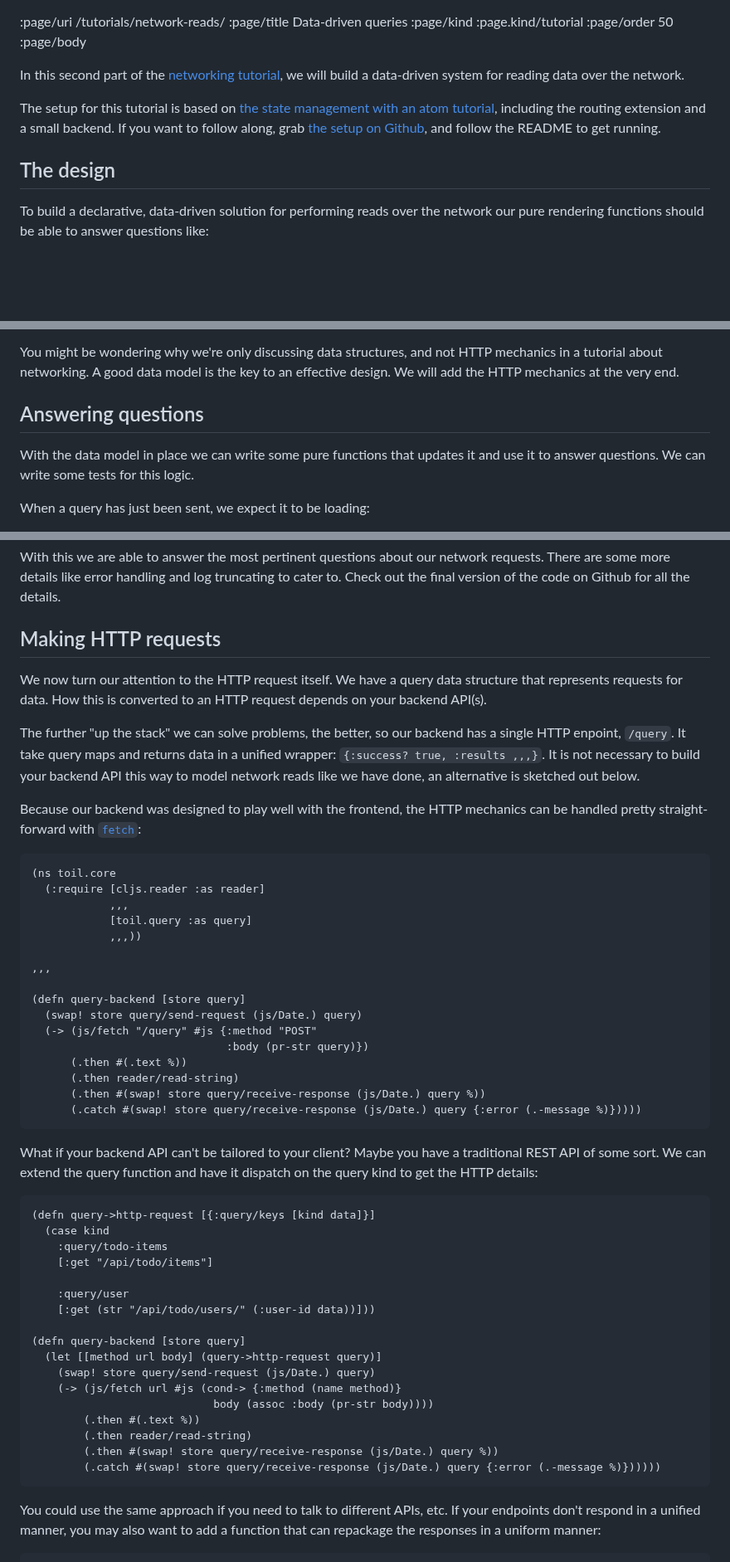
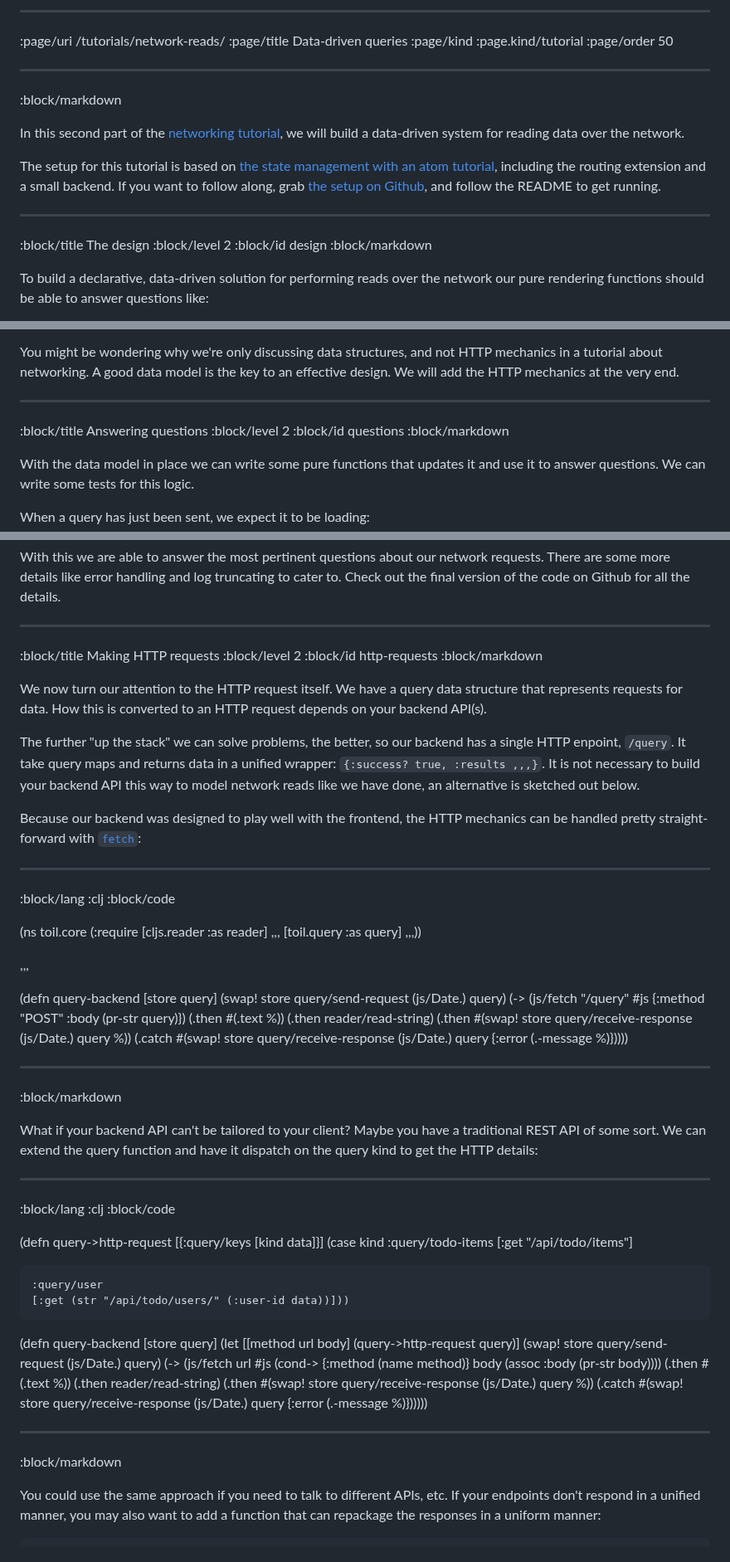
Before and after one commit to cjohansen/replicant-docs, a Markdown page: content/network-reads.md, 3 parts joined by grey strips. Shown at 83% size. Rendered like a GitHub page; blank space fills up the shorter version.

Commit message:
Make the data-driven queries tutorial presentable

````diff
--- a/content/network-reads.md
+++ b/content/network-reads.md
@@ -1,8 +1,11 @@
+--------------------------------------------------------------------------------
 :page/uri /tutorials/network-reads/
 :page/title Data-driven queries
 :page/kind :page.kind/tutorial
 :page/order 50
-:page/body
+
+--------------------------------------------------------------------------------
+:block/markdown
 
 In this second part of the [networking tutorial](/tutorials/network/), we will
 build a data-driven system for reading data over the network.
@@ -13,7 +16,11 @@ backend. If you want to follow along, grab [the setup on
 Github](https://github.com/cjohansen/replicant-networking/tree/setup), and
 follow the README to get running.
 
-## The design
+--------------------------------------------------------------------------------
+:block/title The design
+:block/level 2
+:block/id design
+:block/markdown
 
 To build a declarative, data-driven solution for performing reads over the
 network our pure rendering functions should be able to answer questions like:
@@ -80,7 +87,11 @@ You might be wondering why we're only discussing data structures, and not HTTP
 mechanics in a tutorial about networking. A good data model is the key to an
 effective design. We will add the HTTP mechanics at the very end.
 
-## Answering questions
+--------------------------------------------------------------------------------
+:block/title Answering questions
+:block/level 2
+:block/id questions
+:block/markdown
 
 With the data model in place we can write some pure functions that updates it
 and use it to answer questions. We can write some tests for this logic.
@@ -233,8 +244,11 @@ With this we are able to answer the most pertinent questions about our network
 requests. There are some more details like error handling and log truncating to
 cater to. Check out the final version of the code on Github for all the details.
 
-<a id="http-requests"></a>
-## Making HTTP requests
+--------------------------------------------------------------------------------
+:block/title Making HTTP requests
+:block/level 2
+:block/id http-requests
+:block/markdown
 
 We now turn our attention to the HTTP request itself. We have a query data
 structure that represents requests for data. How this is converted to an HTTP
@@ -250,7 +264,10 @@ Because our backend was designed to play well with the frontend, the HTTP
 mechanics can be handled pretty straight-forward with
 [`fetch`](https://developer.mozilla.org/en-US/docs/Web/API/Fetch_API/Using_Fetch):
 
-```clj
+--------------------------------------------------------------------------------
+:block/lang :clj
+:block/code
+
 (ns toil.core
   (:require [cljs.reader :as reader]
             ,,,
@@ -265,15 +282,22 @@ mechanics can be handled pretty straight-forward with
                               :body (pr-str query)})
       (.then #(.text %))
       (.then reader/read-string)
-      (.then #(swap! store query/receive-response (js/Date.) query %))
-      (.catch #(swap! store query/receive-response (js/Date.) query {:error (.-message %)}))))
-```
+      (.then #(swap! store query/receive-response
+                           (js/Date.) query %))
+      (.catch #(swap! store query/receive-response
+                            (js/Date.) query {:error (.-message %)}))))
+
+--------------------------------------------------------------------------------
+:block/markdown
 
 What if your backend API can't be tailored to your client? Maybe you have a
 traditional REST API of some sort. We can extend the query function and have it
 dispatch on the query kind to get the HTTP details:
 
-```clj
+--------------------------------------------------------------------------------
+:block/lang :clj
+:block/code
+
 (defn query->http-request [{:query/keys [kind data]}]
   (case kind
     :query/todo-items
@@ -289,9 +313,13 @@ dispatch on the query kind to get the HTTP details:
                             body (assoc :body (pr-str body))))
         (.then #(.text %))
         (.then reader/read-string)
-        (.then #(swap! store query/receive-response (js/Date.) query %))
-        (.catch #(swap! store query/receive-response (js/Date.) query {:error (.-message %)})))))
-```
+        (.then #(swap! store query/receive-response
+                             (js/Date.) query %))
+        (.catch #(swap! store query/receive-response
+                              (js/Date.) query {:error (.-message %)})))))
+
+--------------------------------------------------------------------------------
+:block/markdown
 
 You could use the same approach if you need to talk to different APIs, etc. If
 your endpoints don't respond in a unified manner, you may also want to add a
````
Also changed, not shown: other parts of content/network-reads.md (+15 -3 lines).
